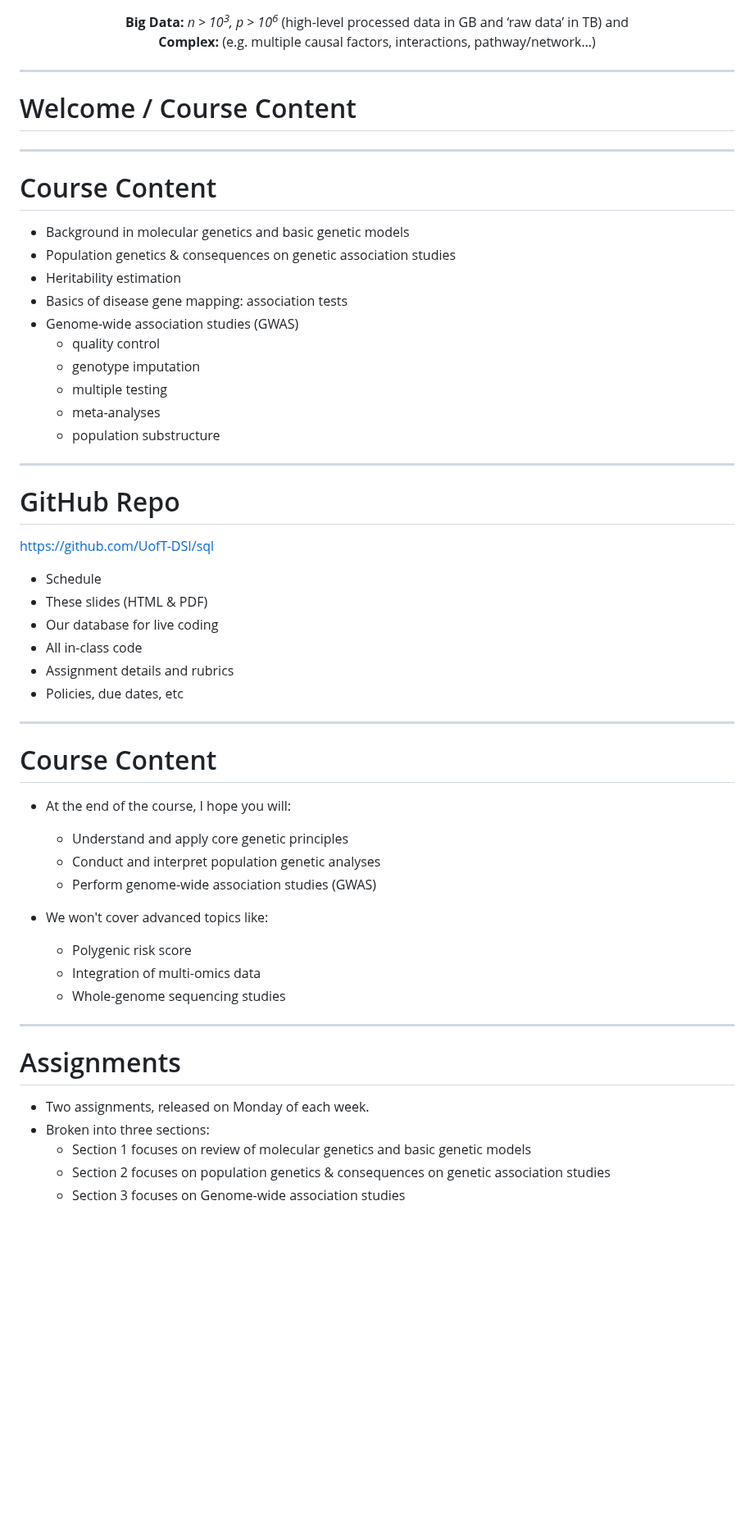
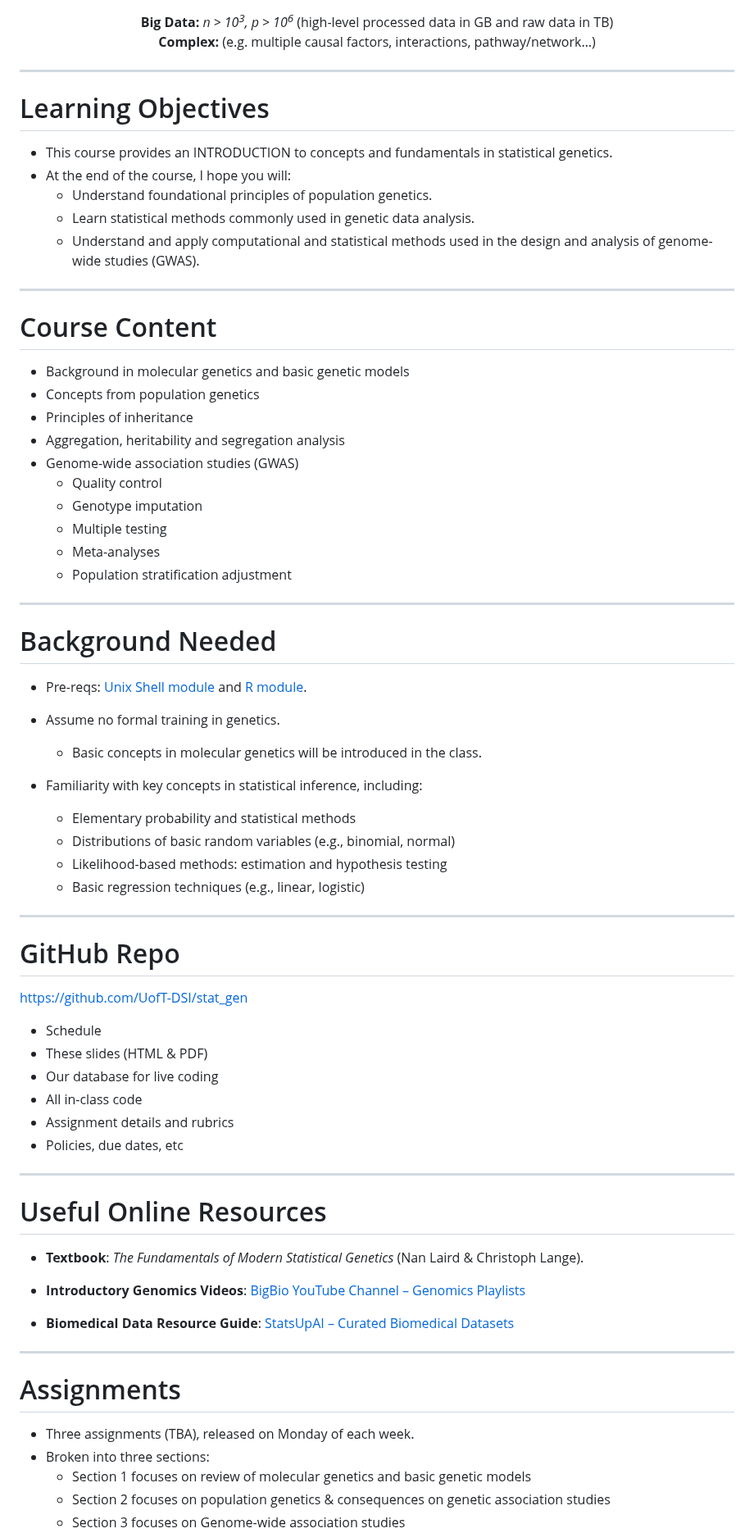
Before and after one commit to UofT-DSI/stat_gen, a Markdown page: 03_instructional_team/markdown_slides/slides_01.md, the part around one of its changes. Shown at 82% size. GitHub-like rendering; blank space fills up the shorter version.

```diff
--- a/03_instructional_team/markdown_slides/slides_01.md
+++ b/03_instructional_team/markdown_slides/slides_01.md
@@ -20,32 +20,52 @@ $ echo "Data Sciences Institute"
 
 <p align="center" style="font-size:14px;">
-  <strong>Big Data:</strong> <em>n &gt; 10<sup>3</sup>, p &gt; 10<sup>6</sup></em> (high-level processed data in GB and ‘raw data’ in TB) and<br>
+  <strong>Big Data:</strong> <em>n &gt; 10<sup>3</sup>, p &gt; 10<sup>6</sup></em> (high-level processed data in GB and raw data in TB)<br>
   <strong>Complex:</strong> (e.g. multiple causal factors, interactions, pathway/network…)
 </p>
 
 ---
+# Learning Objectives
 
-# Welcome / Course Content
+- This course provides an INTRODUCTION to concepts and fundamentals in statistical genetics.
+- At the end of the course, I hope you will:
+  - Understand foundational principles of population genetics.
+  - Learn statistical methods commonly used in genetic data analysis.
+  - Understand and apply computational and statistical methods used in the design and analysis of genome-wide studies (GWAS).
 
 ---
 
 # Course Content
 
 - Background in molecular genetics and basic genetic models
-- Population genetics & consequences on genetic association studies
-- Heritability estimation
-- Basics of disease gene mapping: association tests
+- Concepts from population genetics
+- Principles of inheritance
+- Aggregation, heritability and segregation analysis
 - Genome-wide association studies (GWAS)
-  - quality control
-  - genotype imputation
-  - multiple testing
-  - meta-analyses
-  - population substructure
+  - Quality control
+  - Genotype imputation
+  - Multiple testing
+  - Meta-analyses
+  - Population stratification adjustment
+
+---
+
+# Background Needed
+
+- Pre-reqs: [Unix Shell module](https://github.com/UofT-DSI/shell) and [R module](https://github.com/UofT-DSI/r).
+
+- Assume no formal training in genetics.
+  - Basic concepts in molecular genetics will be introduced in the class.
+- Familiarity with key concepts in statistical inference, including:
+  - Elementary probability and statistical methods
+  - Distributions of basic random variables (e.g., binomial, normal)
+  - Likelihood-based methods: estimation and hypothesis testing
+  - Basic regression techniques (e.g., linear, logistic)
+
 ---
 
 # GitHub Repo
 
-[https://github.com/UofT-DSI/sql](https://github.com/UofT-DSI/stat_gen)
+[https://github.com/UofT-DSI/stat_gen](https://github.com/UofT-DSI/stat_gen)
 
 - Schedule
 - These slides (HTML & PDF)
@@ -56,28 +76,21 @@ $ echo "Data Sciences Institute"
 
 ---
 
-# Course Content
+# Useful Online Resources
 
-<!--
-- This course is an _Introduction_ to Statistical Genetics
--->
+- **Textbook**: *The Fundamentals of Modern Statistical Genetics* (Nan Laird & Christoph Lange).
 
-- At the end of the course, I hope you will:
-  - Understand and apply core genetic principles
-  - Conduct and interpret population genetic analyses
-  - Perform genome-wide association studies (GWAS)
+- **Introductory Genomics Videos**: [BigBio YouTube Channel – Genomics Playlists](https://www.youtube.com/c/BigBiovideos/playlists?app=desktop)
 
-- We won't cover advanced topics like:
-  - Polygenic risk score
-  - Integration of multi-omics data
-  - Whole-genome sequencing studies
+- **Biomedical Data Resource Guide**: [StatsUpAI – Curated Biomedical Datasets](https://statsupai.org/datasets.html)
+
 
 ---
 
 
 # Assignments
 
-- Two assignments, released on Monday of each week.
+- Three assignments (TBA), released on Monday of each week.
 - Broken into three sections:
   - Section 1 focuses on review of molecular genetics and basic genetic models
   - Section 2 focuses on population genetics & consequences on genetic association studies
```
Also changed, not shown: other parts of 03_instructional_team/markdown_slides/slides_01.md (+132 -81 lines).
